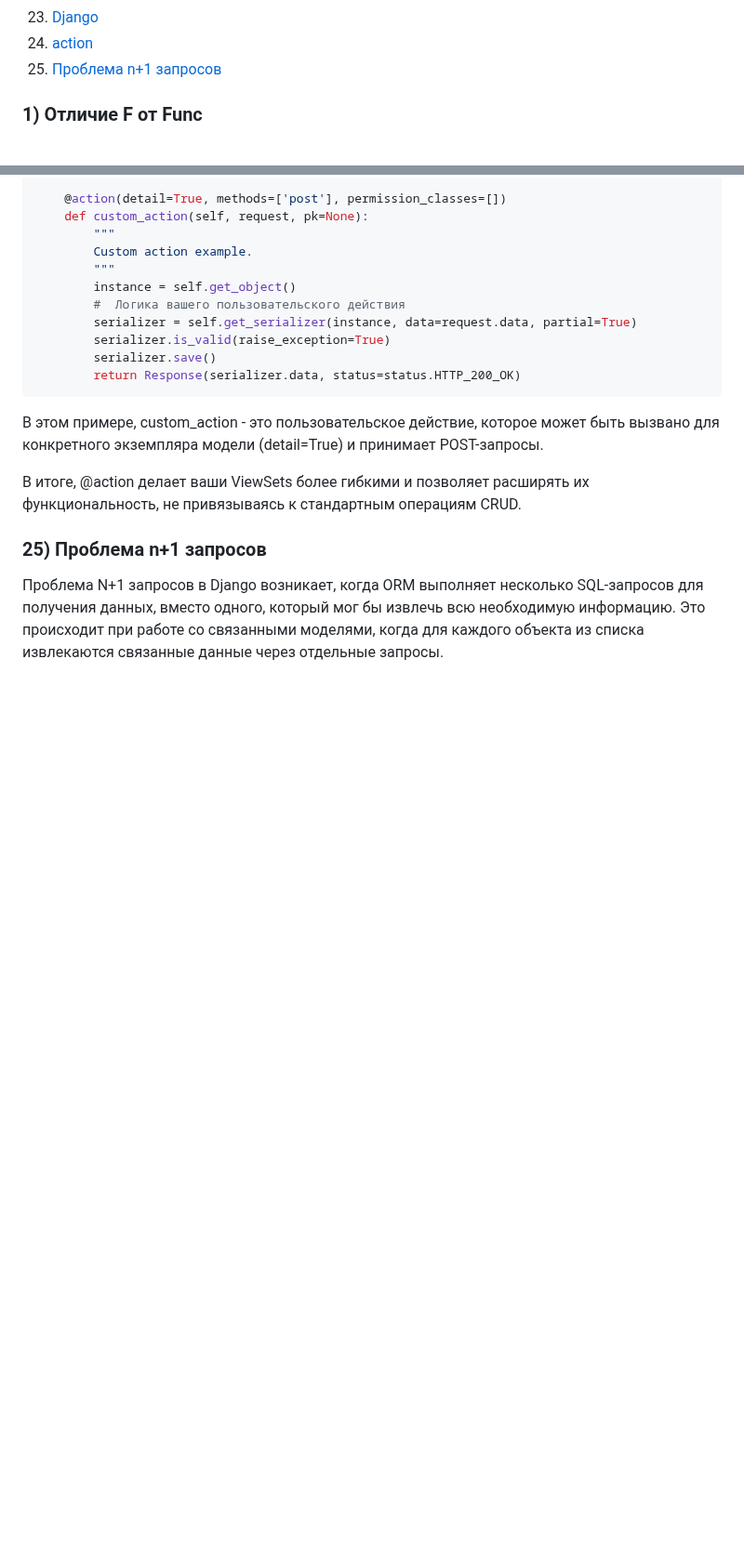
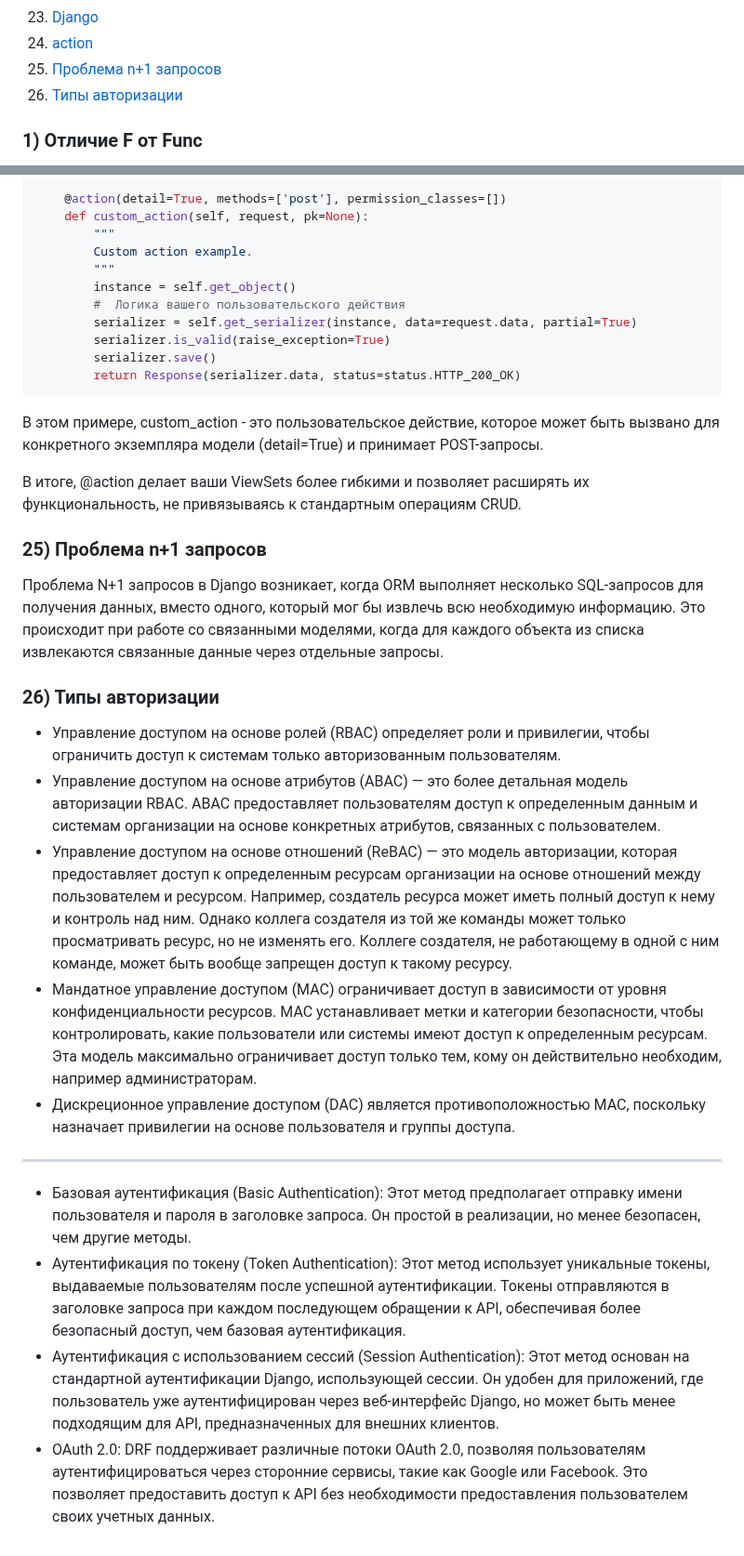
Before and after one commit to Dimmentor/treeapp, a Markdown page: README3.md, 2 parts joined by grey strips. Shown at 93% size. GitHub-like rendering; blank space fills up the shorter version.

```diff
--- a/README3.md
+++ b/README3.md
@@ -26,6 +26,7 @@
 23. [Django](#23-django)
 24. [action](#24-action)
 25. [Проблема n+1 запросов](#25-проблема-n+1-запросов)
+26. [Типы авторизации](#26-типы-авторизации)
 
 ### 1) Отличие F от Func
 В Django объект F и функция Func используются для работы с выражениями в ORM, но для разных целей. F представляет собой поле модели или его значение, позволяя ссылаться на данные непосредственно в запросе к базе данных. Func же используется для создания вычислений или агрегаций в запросах, часто применяясь для сложных операций с данными в базе.
@@ -752,3 +753,21 @@ class MyViewSet(viewsets.ModelViewSet):
 
 ### 25) Проблема n+1 запросов
 Проблема N+1 запросов в Django возникает, когда ORM выполняет несколько SQL-запросов для получения данных, вместо одного, который мог бы извлечь всю необходимую информацию. Это происходит при работе со связанными моделями, когда для каждого объекта из списка извлекаются связанные данные через отдельные запросы.
+
+
+### 26) Типы авторизации
+
+* Управление доступом на основе ролей (RBAC) определяет роли и привилегии, чтобы ограничить доступ к системам только авторизованным пользователям.
+* Управление доступом на основе атрибутов (ABAC) — это более детальная модель авторизации RBAC. ABAC предоставляет пользователям доступ к определенным данным и системам организации на основе конкретных атрибутов, связанных с пользователем.
+* Управление доступом на основе отношений (ReBAC) — это модель авторизации, которая предоставляет доступ к определенным ресурсам организации на основе отношений между пользователем и ресурсом. Например, создатель ресурса может иметь полный доступ к нему и контроль над ним. Однако коллега создателя из той же команды может только просматривать ресурс, но не изменять его. Коллеге создателя, не работающему в одной с ним команде, может быть вообще запрещен доступ к такому ресурсу.
+* Мандатное управление доступом (MAC) ограничивает доступ в зависимости от уровня конфиденциальности ресурсов. MAC устанавливает метки и категории безопасности, чтобы контролировать, какие пользователи или системы имеют доступ к определенным ресурсам. Эта модель максимально ограничивает доступ только тем, кому он действительно необходим, например администраторам.
+* Дискреционное управление доступом (DAC) является противоположностью MAC, поскольку назначает привилегии на основе пользователя и группы доступа.
+------------
+* Базовая аутентификация (Basic Authentication):
+Этот метод предполагает отправку имени пользователя и пароля в заголовке запроса. Он простой в реализации, но менее безопасен, чем другие методы.
+* Аутентификация по токену (Token Authentication):
+Этот метод использует уникальные токены, выдаваемые пользователям после успешной аутентификации. Токены отправляются в заголовке запроса при каждом последующем обращении к API, обеспечивая более безопасный доступ, чем базовая аутентификация.
+* Аутентификация с использованием сессий (Session Authentication):
+Этот метод основан на стандартной аутентификации Django, использующей сессии. Он удобен для приложений, где пользователь уже аутентифицирован через веб-интерфейс Django, но может быть менее подходящим для API, предназначенных для внешних клиентов.
+* OAuth 2.0:
+DRF поддерживает различные потоки OAuth 2.0, позволяя пользователям аутентифицироваться через сторонние сервисы, такие как Google или Facebook. Это позволяет предоставить доступ к API без необходимости предоставления пользователем своих учетных данных.
```
